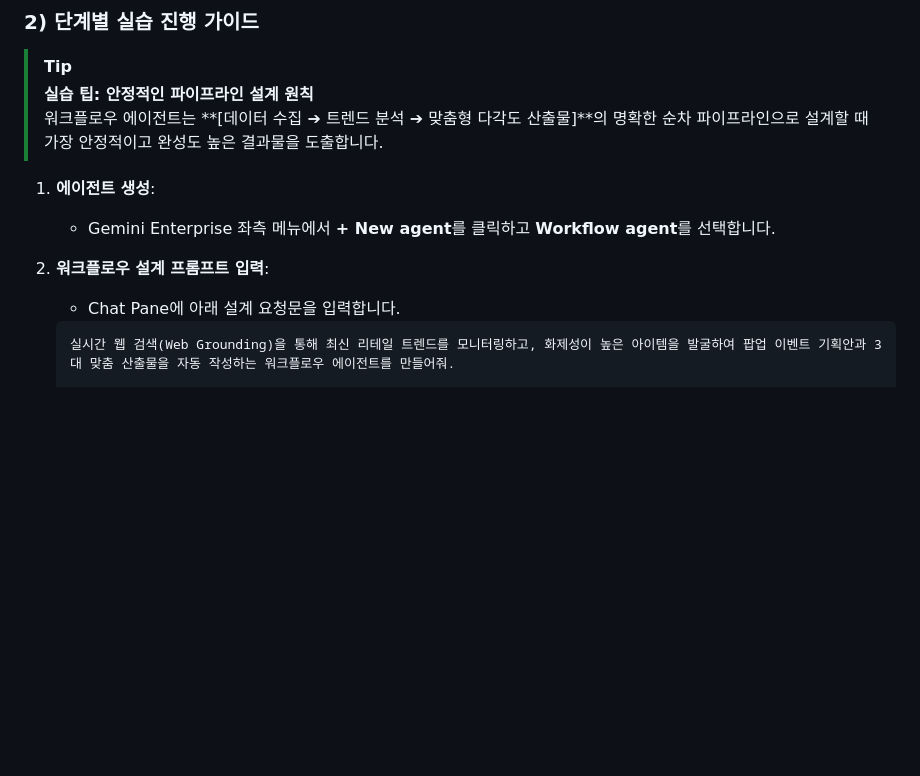
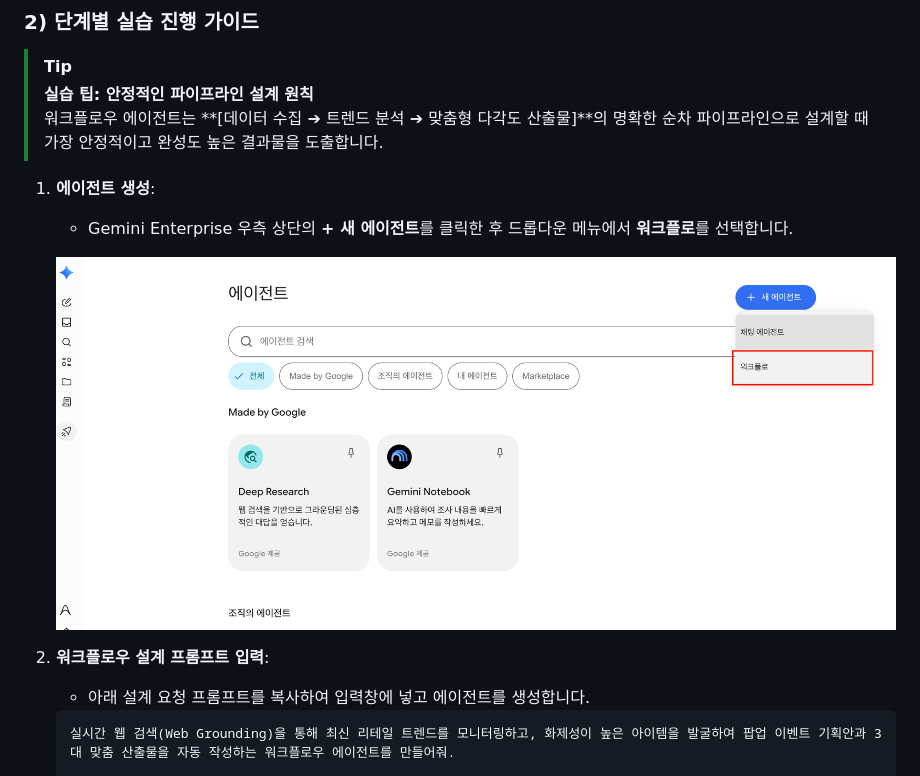
Before and after one commit to p219116/GEWorkshop, a Markdown page: track2_advanced.md, the part around the change. Drawn GitHub-style; pictures changed too: img/workflowagent-step1-prompt.png (added); blank space fills up the shorter version.

Commit message:
docs: add Step 1 workflow creation screenshot and update 2-1 schedule guide

````diff
--- a/track2_advanced.md
+++ b/track2_advanced.md
@@ -424,10 +424,12 @@ graph TD
 > 워크플로우 에이전트는 **[데이터 수집 ➔ 트렌드 분석 ➔ 맞춤형 다각도 산출물]**의 명확한 순차 파이프라인으로 설계할 때 가장 안정적이고 완성도 높은 결과물을 도출합니다.
 
 1. **에이전트 생성**:
-   - Gemini Enterprise 좌측 메뉴에서 **+ New agent**를 클릭하고 **Workflow agent**를 선택합니다.
+   - Gemini Enterprise 우측 상단의 **+ 새 에이전트**를 클릭한 후 드롭다운 메뉴에서 **워크플로**를 선택합니다.
+
+   ![Workflow 생성 메뉴](./img/workflowagent-step1-prompt.png)
 
 2. **워크플로우 설계 프롬프트 입력**:
-   - Chat Pane에 아래 설계 요청문을 입력합니다.
+   - 아래 설계 요청 프롬프트를 복사하여 입력창에 넣고 에이전트를 생성합니다.
 
    ```markdown
    실시간 웹 검색(Web Grounding)을 통해 최신 리테일 트렌드를 모니터링하고, 화제성이 높은 아이템을 발굴하여 팝업 이벤트 기획안과 3대 맞춤 산출물을 자동 작성하는 워크플로우 에이전트를 만들어줘.
````
Also changed, not shown: 1 other file.
